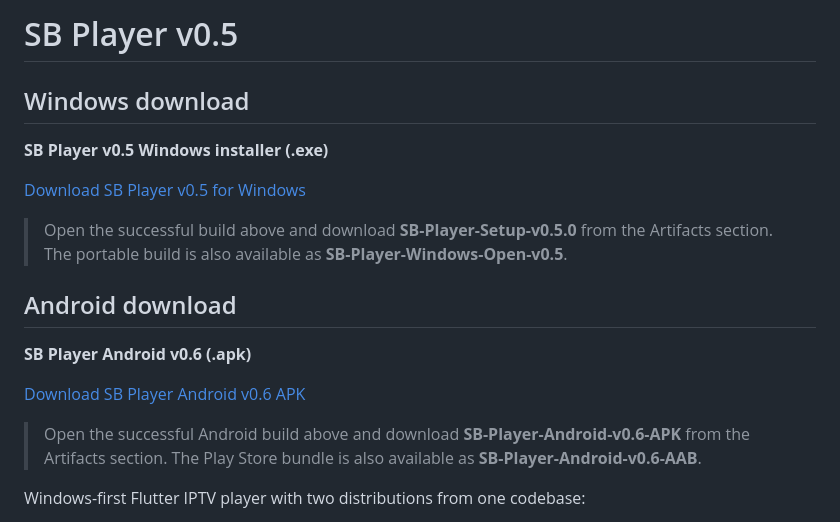
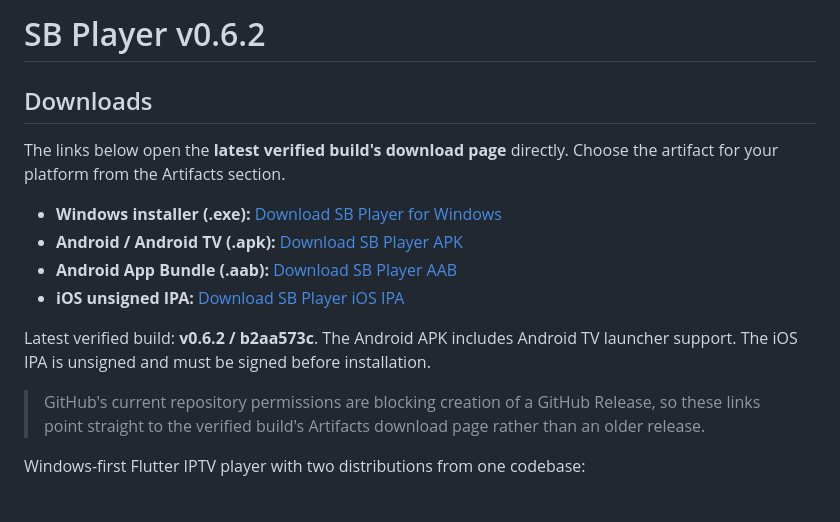
Before and after one commit to strawb2ibiza-ops/SB-Player, a Markdown page: README.md, the part around the change. GitHub-like rendering.

Commit message:
Update README download links to latest verified build

```diff
--- a/README.md
+++ b/README.md
@@ -1,20 +1,17 @@
-# SB Player v0.5
+# SB Player v0.6.2
 
-## Windows download
+## Downloads
 
-**SB Player v0.5 Windows installer (.exe)**
+The links below open the **latest verified build's download page** directly. Choose the artifact for your platform from the Artifacts section.
 
-[Download SB Player v0.5 for Windows](https://github.com/strawb2ibiza-ops/SB-Player/actions/runs/35678757451)
+- **Windows installer (.exe):** [Download SB Player for Windows](https://github.com/strawb2ibiza-ops/SB-Player/actions/runs/35760302631#artifacts)
+- **Android / Android TV (.apk):** [Download SB Player APK](https://github.com/strawb2ibiza-ops/SB-Player/actions/runs/35760302631#artifacts)
+- **Android App Bundle (.aab):** [Download SB Player AAB](https://github.com/strawb2ibiza-ops/SB-Player/actions/runs/35760302631#artifacts)
+- **iOS unsigned IPA:** [Download SB Player iOS IPA](https://github.com/strawb2ibiza-ops/SB-Player/actions/runs/35760302631#artifacts)
 
-> Open the successful build above and download **SB-Player-Setup-v0.5.0** from the Artifacts section. The portable build is also available as **SB-Player-Windows-Open-v0.5**.
+Latest verified build: **v0.6.2 / b2aa573c**. The Android APK includes Android TV launcher support. The iOS IPA is unsigned and must be signed before installation.
 
-## Android download
-
-**SB Player Android v0.6 (.apk)**
-
-[Download SB Player Android v0.6 APK](https://github.com/strawb2ibiza-ops/SB-Player/actions/runs/35680675545)
-
-> Open the successful Android build above and download **SB-Player-Android-v0.6-APK** from the Artifacts section. The Play Store bundle is also available as **SB-Player-Android-v0.6-AAB**.
+> GitHub's current repository permissions are blocking creation of a GitHub Release, so these links point straight to the verified build's Artifacts download page rather than an older release.
 
 Windows-first Flutter IPTV player with two distributions from one codebase:
 
```
